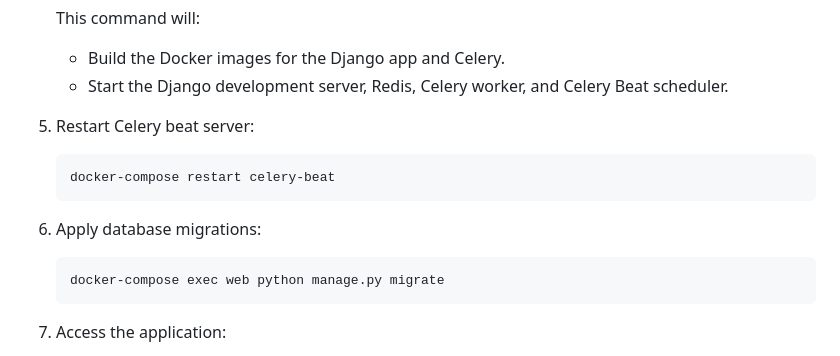
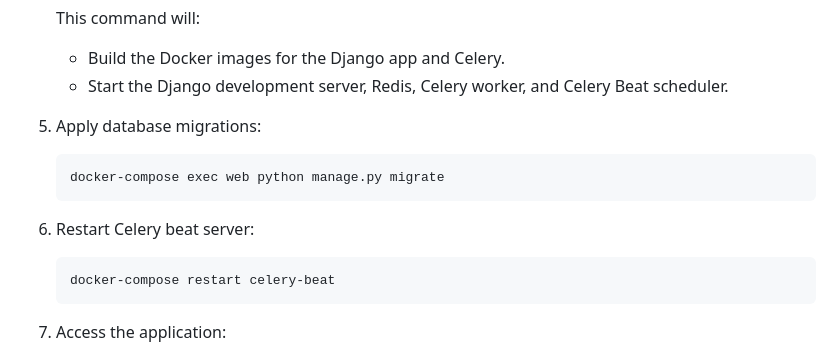
Before and after one commit to PiotrJuniorWawrzyniak/web_monitor, a Markdown page: README.md, the part around the change. Rendered like a GitHub page.

Commit message:
Update README with correct order for migrations and beat restart

````diff
--- a/README.md
+++ b/README.md
@@ -49,15 +49,14 @@ This project is built using Django, Celery (worker, beat), Redis, and Docker for
     - Build the Docker images for the Django app and Celery.
     - Start the Django development server, Redis, Celery worker, and Celery Beat scheduler.
 
+5. Apply database migrations:
+    ```sh
+    docker-compose exec web python manage.py migrate
+    ```
 
-5. Restart Celery beat server:
+6. Restart Celery beat server:
     ```sh
     docker-compose restart celery-beat
-    ```
-
-6. Apply database migrations:
-    ```sh
-    docker-compose exec web python manage.py migrate
     ```
 
 7. Access the application:
````
